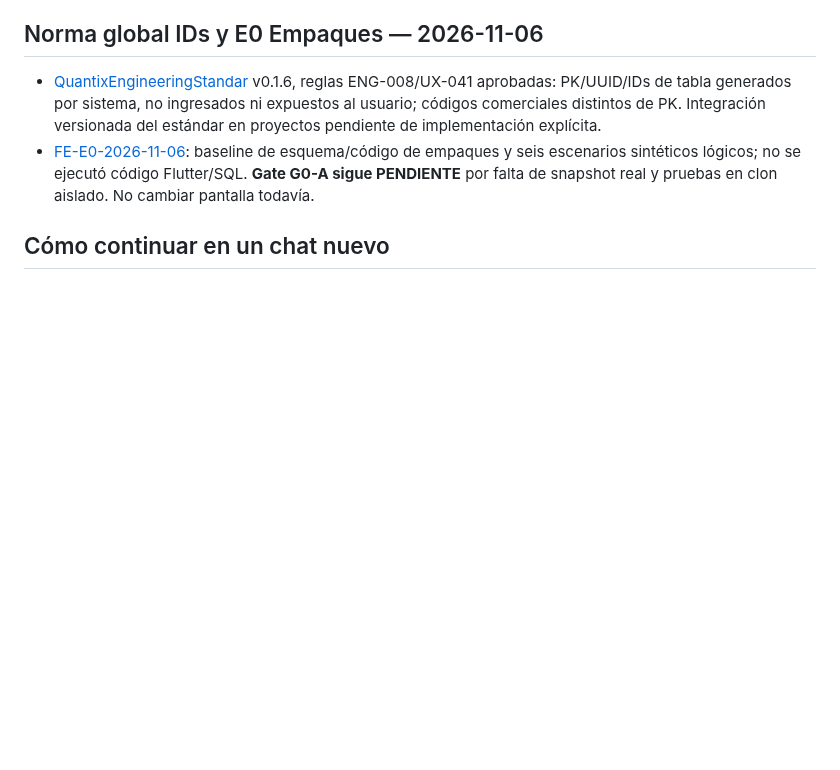
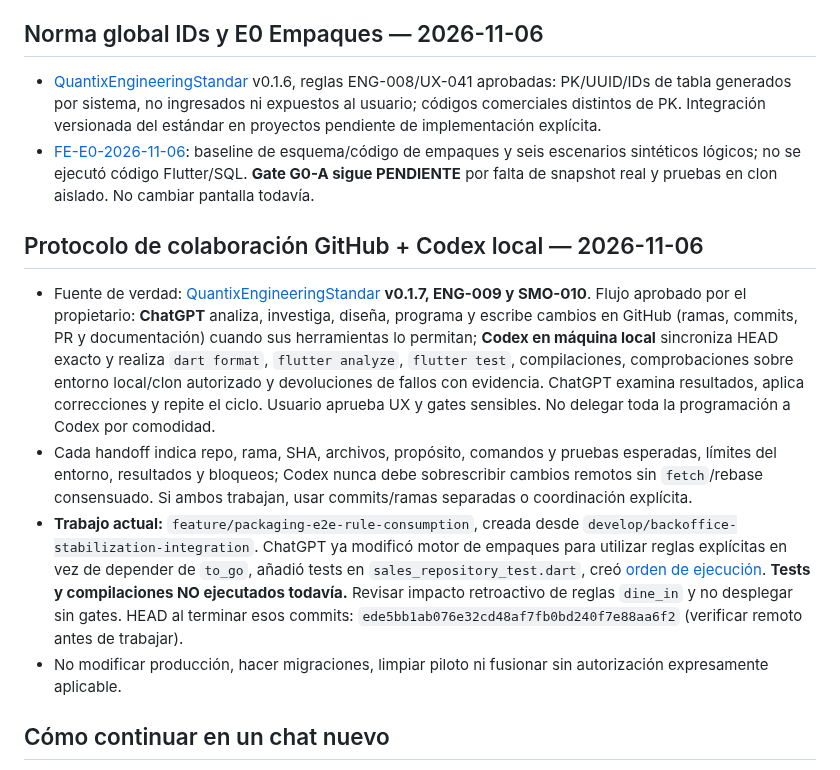
Before and after one commit to reySanchezDev/SmootControl, a Markdown page: CONTEXTO_PROYECTO.md, the part around the change. GitHub-like rendering; blank space fills up the shorter version.

Commit message:
docs: preservar protocolo ChatGPT-GitHub-Codex y estado de empaques

```diff
--- a/CONTEXTO_PROYECTO.md
+++ b/CONTEXTO_PROYECTO.md
@@ -118,6 +118,13 @@
 - [QuantixEngineeringStandar](https://github.com/reySanchezDev/QuantixEngineeringStandar) v0.1.6, reglas ENG-008/UX-041 aprobadas: PK/UUID/IDs de tabla generados por sistema, no ingresados ni expuestos al usuario; códigos comerciales distintos de PK. Integración versionada del estándar en proyectos pendiente de implementación explícita.
 - [FE-E0-2026-11-06](Documentation/Auditorias/FasesEmpaques/FE-E0-2026-11-06.md): baseline de esquema/código de empaques y seis escenarios sintéticos lógicos; no se ejecutó código Flutter/SQL. **Gate G0-A sigue PENDIENTE** por falta de snapshot real y pruebas en clon aislado. No cambiar pantalla todavía.
 
+
+## Protocolo de colaboración GitHub + Codex local — 2026-11-06
+- Fuente de verdad: [QuantixEngineeringStandar](https://github.com/reySanchezDev/QuantixEngineeringStandar) **v0.1.7, ENG-009 y SMO-010**. Flujo aprobado por el propietario: **ChatGPT** analiza, investiga, diseña, programa y escribe cambios en GitHub (ramas, commits, PR y documentación) cuando sus herramientas lo permitan; **Codex en máquina local** sincroniza HEAD exacto y realiza `dart format`, `flutter analyze`, `flutter test`, compilaciones, comprobaciones sobre entorno local/clon autorizado y devoluciones de fallos con evidencia. ChatGPT examina resultados, aplica correcciones y repite el ciclo. Usuario aprueba UX y gates sensibles. No delegar toda la programación a Codex por comodidad.
+- Cada handoff indica repo, rama, SHA, archivos, propósito, comandos y pruebas esperadas, límites del entorno, resultados y bloqueos; Codex nunca debe sobrescribir cambios remotos sin `fetch`/rebase consensuado. Si ambos trabajan, usar commits/ramas separadas o coordinación explícita.
+- **Trabajo actual:** `feature/packaging-e2e-rule-consumption`, creada desde `develop/backoffice-stabilization-integration`. ChatGPT ya modificó motor de empaques para utilizar reglas explícitas en vez de depender de `to_go`, añadió tests en `sales_repository_test.dart`, creó [orden de ejecución](Documentation/Planes/EJECUCION-CODEX-EMPAQUES-END-TO-END.md). **Tests y compilaciones NO ejecutados todavía.** Revisar impacto retroactivo de reglas `dine_in` y no desplegar sin gates. HEAD al terminar esos commits: `ede5bb1ab076e32cd48af7fb0bd240f7e88aa6f2` (verificar remoto antes de trabajar).
+- No modificar producción, hacer migraciones, limpiar piloto ni fusionar sin autorización expresamente aplicable.
+
 ## Cómo continuar en un chat nuevo
 1. Leer este archivo y los documentos de arquitectura/reglas citados.
 2. Consultar la rama activa y los commits más recientes; no asumir que `main` contiene todo el desarrollo V2.
```
